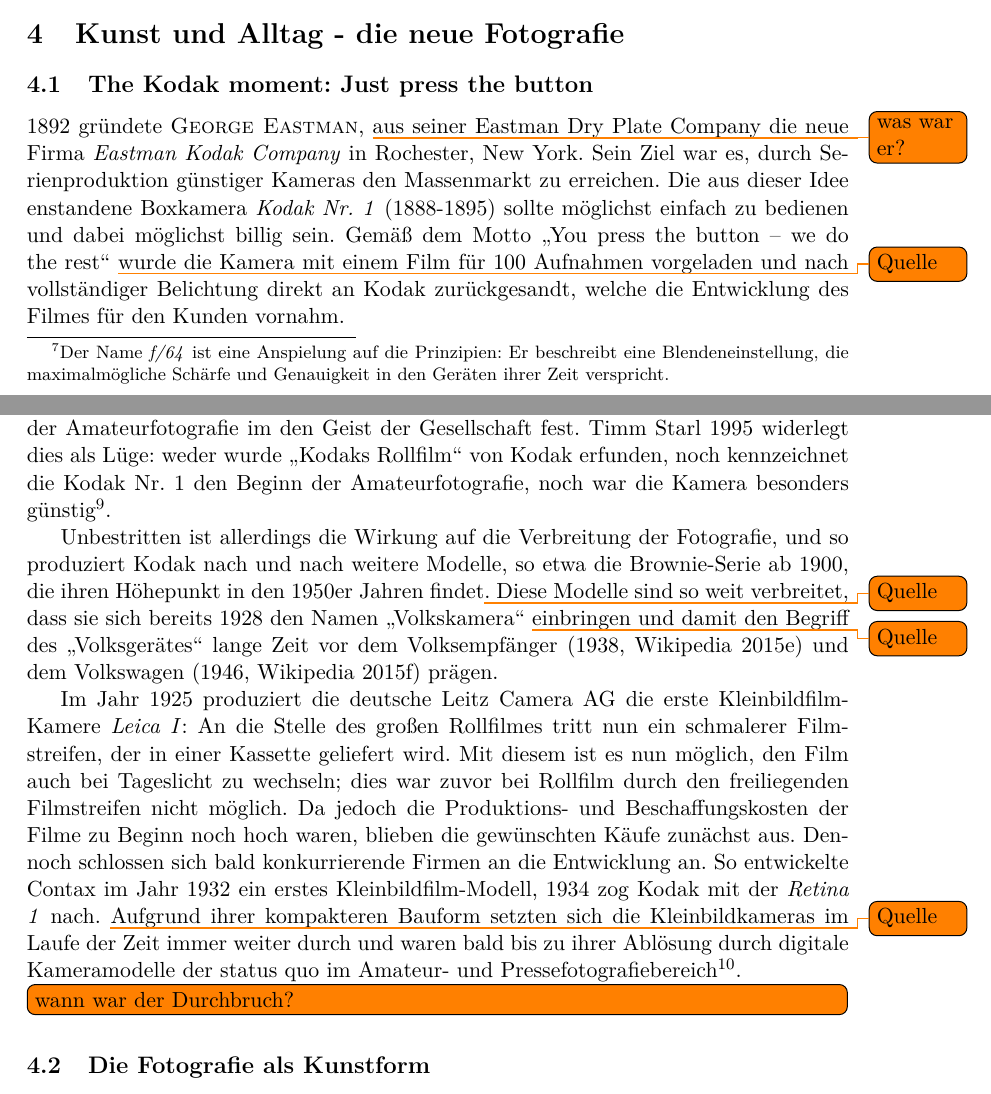
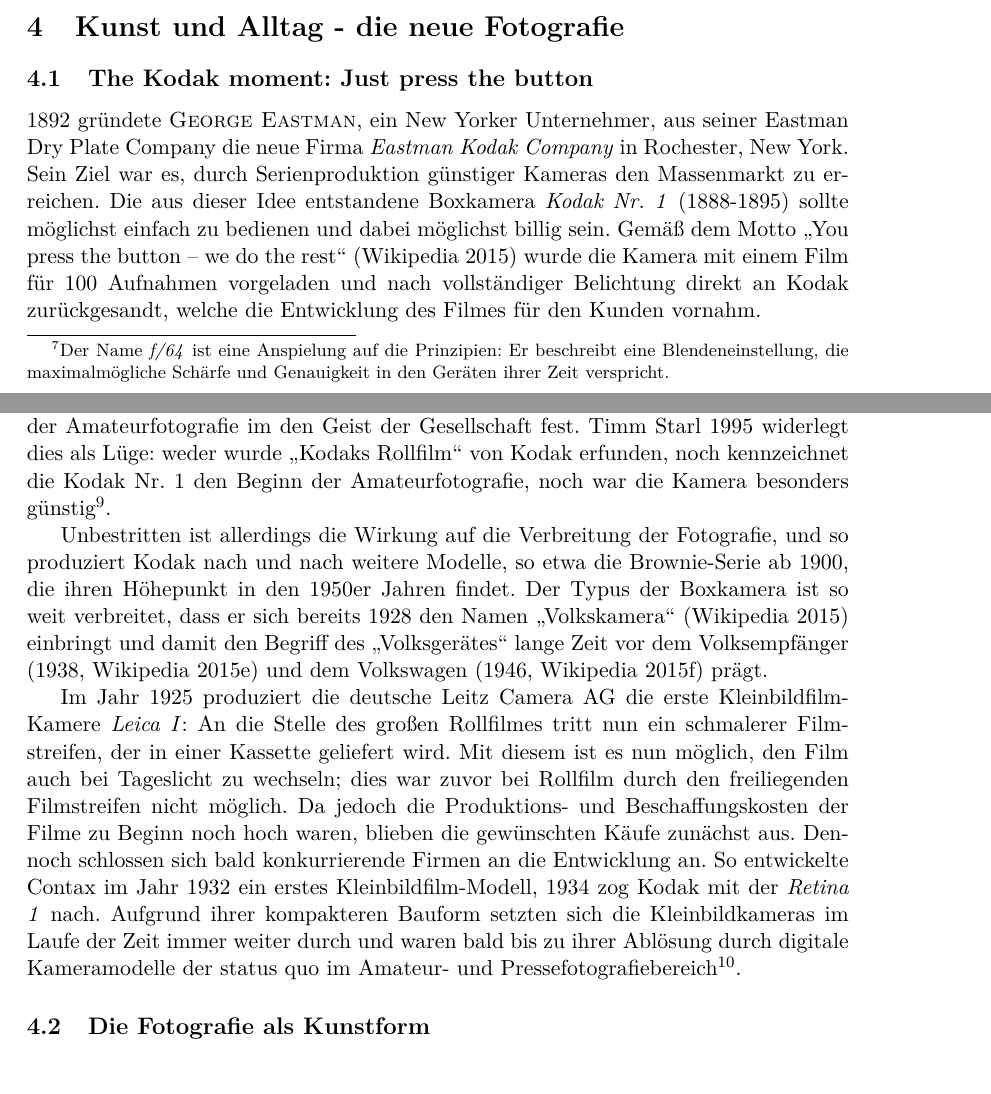
Before and after one commit to sunsided/sozio-psl, a LaTeX paper (main.tex, which reads quellen.bib): two parts of pages 12 and 13 of 31 before the commit and two parts of pages 12 and 13 of 32 after it, joined at a grey line, cut so that both start at the same text. Compiled offline with pdfLaTeX.

Commit message:
Volkskamera

```diff
--- a/main.tex
+++ b/main.tex
@@ -413,23 +413,22 @@
 \subsection{The Kodak moment: Just press the button}
 \label{subsec:kodakmoment}
 
-1892 gründete \name{George Eastman}, \todo{was war er?} aus seiner Eastman Dry Plate Company die neue Firma \textit{Eastman Kodak Company} in Rochester, New York.
+1892 gründete \name{George Eastman}, ein New Yorker Unternehmer, aus seiner Eastman Dry Plate Company die neue Firma \textit{Eastman Kodak Company} in Rochester, New York.
 Sein Ziel war es, durch Serienproduktion günstiger Kameras den Massenmarkt zu erreichen.
-Die aus dieser Idee enstandene Boxkamera \textit{Kodak Nr. 1} (1888-1895) sollte möglichst einfach zu bedienen und dabei möglichst billig sein.
-Gemäß dem Motto "`You press the button -- we do the rest"' \todo{Quelle} wurde die Kamera mit einem Film für 100 Aufnahmen vorgeladen und nach vollständiger Belichtung direkt an Kodak zurückgesandt, welche die Entwicklung des Filmes für den Kunden vornahm.
+Die aus dieser Idee entstandene Boxkamera \textit{Kodak Nr. 1} (1888-1895) sollte möglichst einfach zu bedienen und dabei möglichst billig sein.
+Gemäß dem Motto "`You press the button -- we do the rest"' (\cite{PressTheButton:2015:Online}) wurde die Kamera mit einem Film für 100 Aufnahmen vorgeladen und nach vollständiger Belichtung direkt an Kodak zurückgesandt, welche die Entwicklung des Filmes für den Kunden vornahm.
 
 Mittels einer aggressiven Werbestrategie bei gleichzeitiger Überschwemmung des Marktes mit dem Produkt, setzte sich die Kamera als erste Rollfilmkamera\footnote{Rollfilm der Vorgänger des Kassettenfilmes, bei dem das Zelluloid frei auf eine Spindel aufgerollt ist.} und Beginn der Amateurfotografie im den Geist der Gesellschaft fest.
 \cite{Knipser:Book} widerlegt dies als Lüge: weder wurde "`Kodaks Rollfilm"' von Kodak erfunden, noch kennzeichnet die Kodak Nr. 1 den Beginn der Amateurfotografie, noch war die Kamera besonders günstig\footnote{Tatsächlich wurdem Rollfilmgeräte bereits 1854 erfunden und patentiert (\name{Spencer} und \name{Melhuish}), \name{Eastman} hielt lediglich ein Patent auf eine Halterung (\cite{Camerapedia:2014:Online}).}.
 
-Unbestritten ist allerdings die Wirkung auf die Verbreitung der Fotografie, und so produziert Kodak nach und nach weitere Modelle, so etwa die Brownie-Serie ab 1900, die ihren Höhepunkt in den 1950er Jahren findet\todo{Quelle}. Diese Modelle sind so weit verbreitet, dass sie sich bereits 1928 den Namen "`Volkskamera"' \todo{Quelle} einbringen und damit den Begriff des "`Volksgerätes"' lange Zeit vor dem Volksempfänger (1938, \cite{Volksempfaenger:2015:Online}) und dem Volkswagen (1946, \cite{Volkswagen:2015:Online}) prägen.
+Unbestritten ist allerdings die Wirkung auf die Verbreitung der Fotografie, und so produziert Kodak nach und nach weitere Modelle, so etwa die Brownie-Serie ab 1900, die ihren Höhepunkt in den 1950er Jahren findet.
+Der Typus der Boxkamera ist so weit verbreitet, dass er sich bereits 1928 den Namen "`Volkskamera"' (\cite{Volkskamera:2015:Online}) einbringt und damit den Begriff des "`Volksgerätes"' lange Zeit vor dem Volksempfänger (1938, \cite{Volksempfaenger:2015:Online}) und dem Volkswagen (1946, \cite{Volkswagen:2015:Online}) prägt.
 
 Im Jahr 1925 produziert die deutsche Leitz Camera AG die erste Kleinbildfilm-Kamere \textit{Leica I}: An die Stelle des großen Rollfilmes tritt nun ein schmalerer Filmstreifen, der in einer Kassette geliefert wird.
 Mit diesem ist es nun möglich, den Film auch bei Tageslicht zu wechseln; dies war zuvor bei Rollfilm durch den freiliegenden Filmstreifen nicht möglich.
 Da jedoch die Produktions- und Beschaffungskosten der Filme zu Beginn noch hoch waren, blieben die gewünschten Käufe zunächst aus.
-Dennoch schlossen sich bald konkurrierende Firmen an die Entwicklung an. So entwickelte Contax im Jahr 1932 ein erstes Kleinbildfilm-Modell, 1934 zog Kodak mit der \textit{Retina 1} nach. \todo{Quelle}
+Dennoch schlossen sich bald konkurrierende Firmen an die Entwicklung an. So entwickelte Contax im Jahr 1932 ein erstes Kleinbildfilm-Modell, 1934 zog Kodak mit der \textit{Retina 1} nach. %\todo{Quelle}
 Aufgrund ihrer kompakteren Bauform setzten sich die Kleinbildkameras im Laufe der Zeit immer weiter durch und waren bald bis zu ihrer Ablösung durch digitale Kameramodelle der status quo im Amateur- und Pressefotografiebereich\footnote{Mittel- und Großformatkameras mit Roll- und Planfilm wurden und werden weiterhin im Mode- und Architekturfotografiebereich eingesetzt, jedoch allmählich durch spezielle Digitalkameras ersetzt. Dies geht einher mit der stetig geringer werdenden Anzahl an Filmunternehmen; So stellte Kodak seine Filmproduktion etwa bereits im Jahre 2009 ein.}.
-
-\todo[inline]{wann war der Durchbruch?}
 
 \subsection{Die Fotografie als Kunstform}
 \label{sec:foto_kunst}
--- a/quellen.bib
+++ b/quellen.bib
@@ -135,3 +135,7 @@
 url = {http://www.hastedkraeutler.com/artists/bernd-and-hilla-becher}
 }
 
+@online{PressTheButton:2015:Online,
+author = {{Wikipedia}},
+title = {{You Press the Button, We Do the Rest}},
+year = {2015},
@@ -137,0 +147 @@
+author = {{Wikipedia}},
```
Also changed, not shown: quellen.bib (14 more changed lines).
